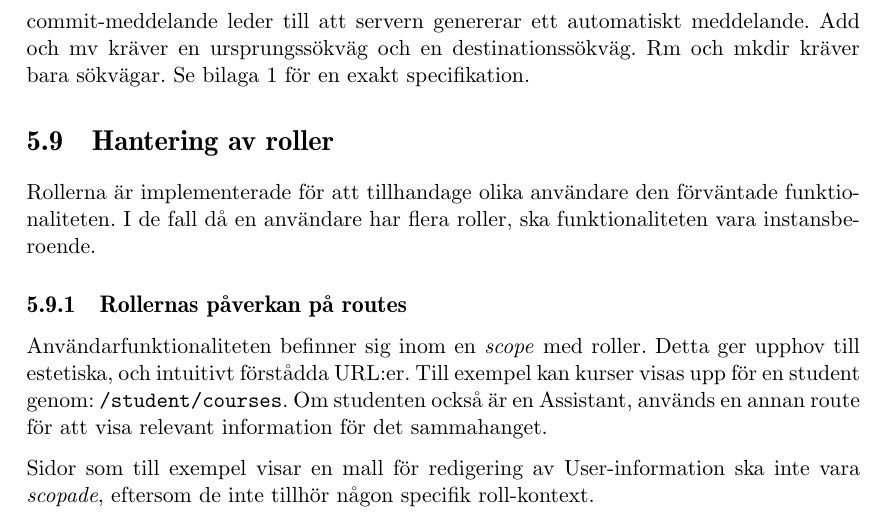
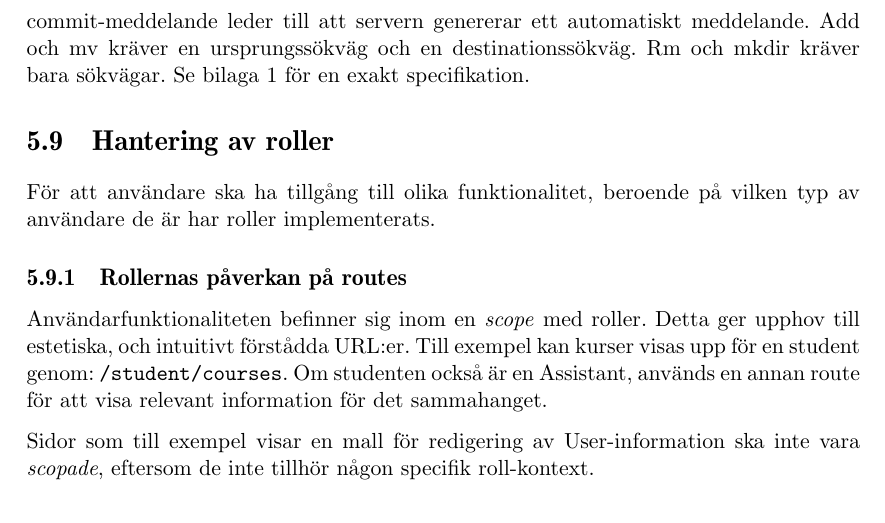
Before and after one commit to water/resources, a LaTeX thesis (report/main.tex, which reads report/include/design/hantering-av-roller.tex): part of page 70 of 87, cut so that both start at the same text. Compiled offline with pdfLaTeX.

Commit message:
Ändra inledning till hantering av roller kap 5.9

```diff
--- a/report/include/design/hantering-av-roller.tex
+++ b/report/include/design/hantering-av-roller.tex
@@ -1,6 +1,6 @@
 \section{Hantering av roller}
 
-Rollerna är implementerade för att tillhandage olika användare den förväntade funktionaliteten. I de fall då en användare har flera roller, ska funktionaliteten vara instansberoende.
+För att användare ska ha tillgång till olika funktionalitet, beroende på vilken typ av användare de är har roller implementerats.
 
 \subsection{Rollernas påverkan på routes}
 Användarfunktionaliteten befinner sig inom en \emph{scope} med roller. Detta ger upphov till estetiska, och intuitivt förstådda URL:er. Till exempel kan kurser visas upp för en student genom: |/student/courses|. Om studenten också är en Assistant, används en annan route för att visa relevant information för det sammahanget.
```
